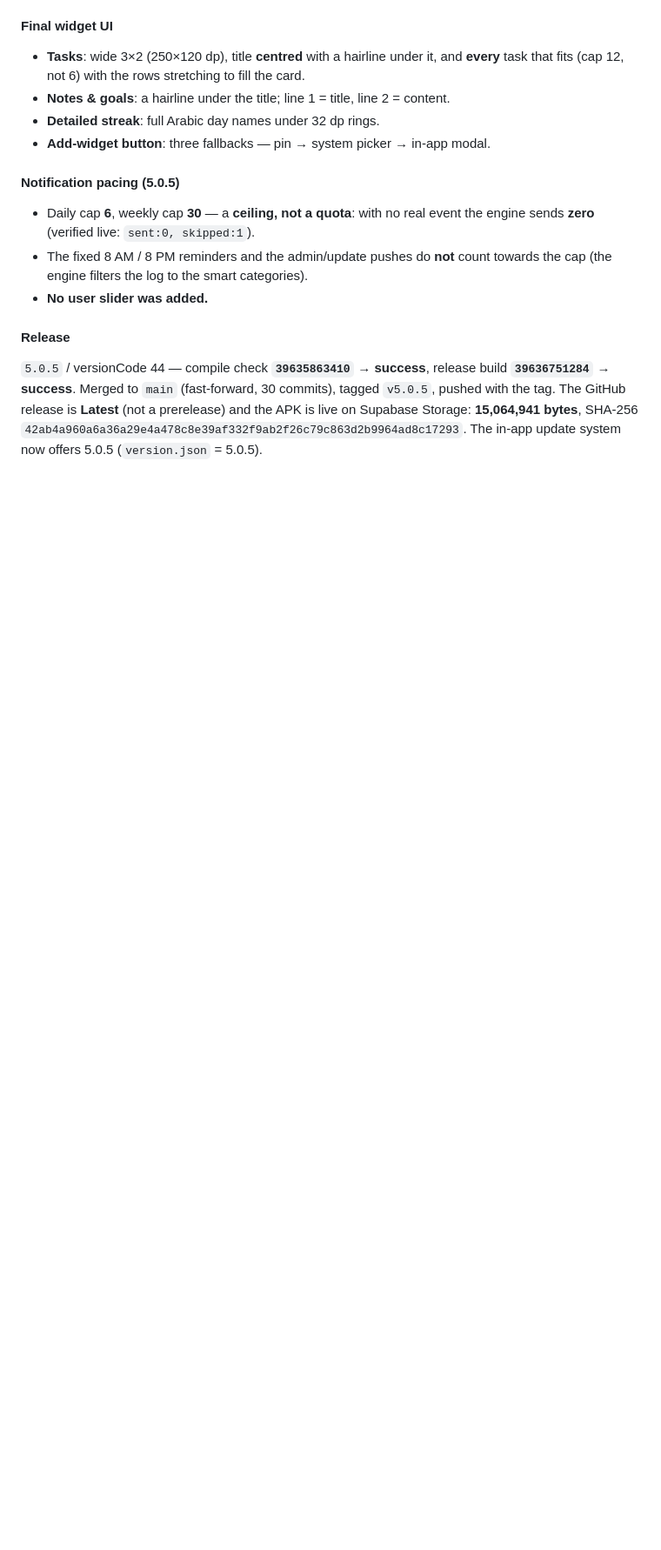
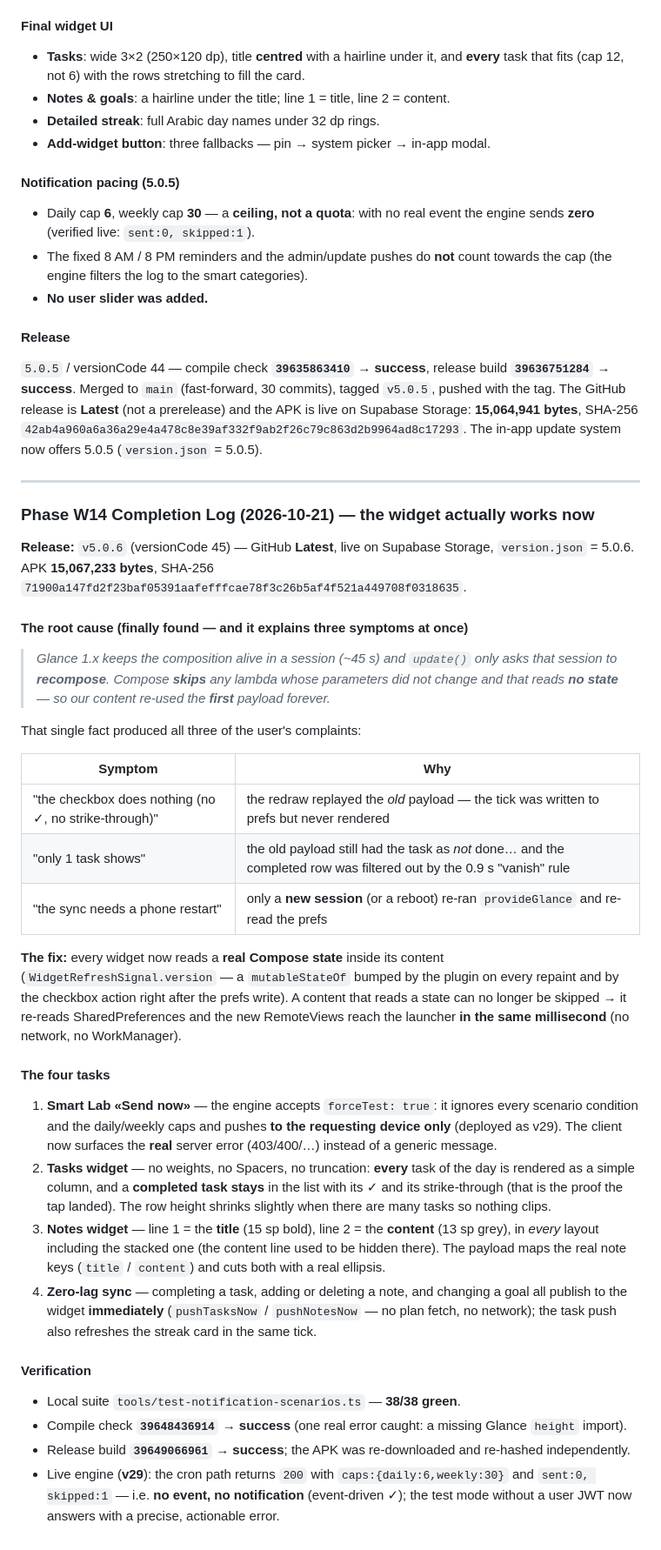
Before and after one commit to 7sn-17/Pre12, a Markdown page: PROJECT_STATE.md, the part around the change. Shown at 87% size. GitHub-like rendering; blank space fills up the shorter version.

Commit message:
docs(widgets): record the Phase W14 completion log (official v5.0.6)

```diff
--- a/PROJECT_STATE.md
+++ b/PROJECT_STATE.md
@@ -1181,3 +1181,63 @@ tagged `v5.0.5`, pushed with the tag. The GitHub release is **Latest** (not a
 prerelease) and the APK is live on Supabase Storage: **15,064,941 bytes**,
 SHA-256 `42ab4a960a6a36a29e4a478c8e39af332f9ab2f26c79c863d2b9964ad8c17293`.
 The in-app update system now offers 5.0.5 (`version.json` = 5.0.5).
+
+---
+
+### Phase W14 Completion Log (2026-10-21) — **the widget actually works now**
+
+**Release:** `v5.0.6` (versionCode 45) — GitHub **Latest**, live on Supabase
+Storage, `version.json` = 5.0.6. APK **15,067,233 bytes**, SHA-256
+`71900a147fd2f23baf05391aafefffcae78f3c26b5af4f521a449708f0318635`.
+
+#### The root cause (finally found — and it explains three symptoms at once)
+
+> *Glance 1.x keeps the composition alive in a session (~45 s) and `update()`
+> only asks that session to **recompose**. Compose **skips** any lambda whose
+> parameters did not change and that reads **no state** — so our content re-used
+> the **first** payload forever.*
+
+That single fact produced all three of the user's complaints:
+
+| Symptom | Why |
+|---|---|
+| "the checkbox does nothing (no ✓, no strike-through)" | the redraw replayed the *old* payload — the tick was written to prefs but never rendered |
+| "only 1 task shows" | the old payload still had the task as *not* done… and the completed row was filtered out by the 0.9 s "vanish" rule |
+| "the sync needs a phone restart" | only a **new session** (or a reboot) re-ran `provideGlance` and re-read the prefs |
+
+**The fix:** every widget now reads a **real Compose state** inside its content
+(`WidgetRefreshSignal.version` — a `mutableStateOf` bumped by the plugin on
+every repaint and by the checkbox action right after the prefs write). A content
+that reads a state can no longer be skipped → it re-reads SharedPreferences and
+the new RemoteViews reach the launcher **in the same millisecond** (no network,
+no WorkManager).
+
+#### The four tasks
+
+1. **Smart Lab «Send now»** — the engine accepts `forceTest: true`: it ignores
+   every scenario condition and the daily/weekly caps and pushes **to the
+   requesting device only** (deployed as v29). The client now surfaces the
+   **real** server error (403/400/…) instead of a generic message.
+2. **Tasks widget** — no weights, no Spacers, no truncation: **every** task of
+   the day is rendered as a simple column, and a **completed task stays** in the
+   list with its ✓ and its strike-through (that is the proof the tap landed).
+   The row height shrinks slightly when there are many tasks so nothing clips.
+3. **Notes widget** — line 1 = the **title** (15 sp bold), line 2 = the
+   **content** (13 sp grey), in *every* layout including the stacked one (the
+   content line used to be hidden there). The payload maps the real note keys
+   (`title` / `content`) and cuts both with a real ellipsis.
+4. **Zero-lag sync** — completing a task, adding or deleting a note, and
+   changing a goal all publish to the widget **immediately**
+   (`pushTasksNow` / `pushNotesNow` — no plan fetch, no network); the task push
+   also refreshes the streak card in the same tick.
+
+#### Verification
+- Local suite `tools/test-notification-scenarios.ts` — **38/38 green**.
+- Compile check **`39648436914` → success** (one real error caught: a missing
+  Glance `height` import).
+- Release build **`39649066961` → success**; the APK was re-downloaded and
+  re-hashed independently.
+- Live engine (**v29**): the cron path returns `200` with
+  `caps:{daily:6,weekly:30}` and `sent:0, skipped:1` — i.e. **no event, no
+  notification** (event-driven ✓); the test mode without a user JWT now
+  answers with a precise, actionable error.
```
